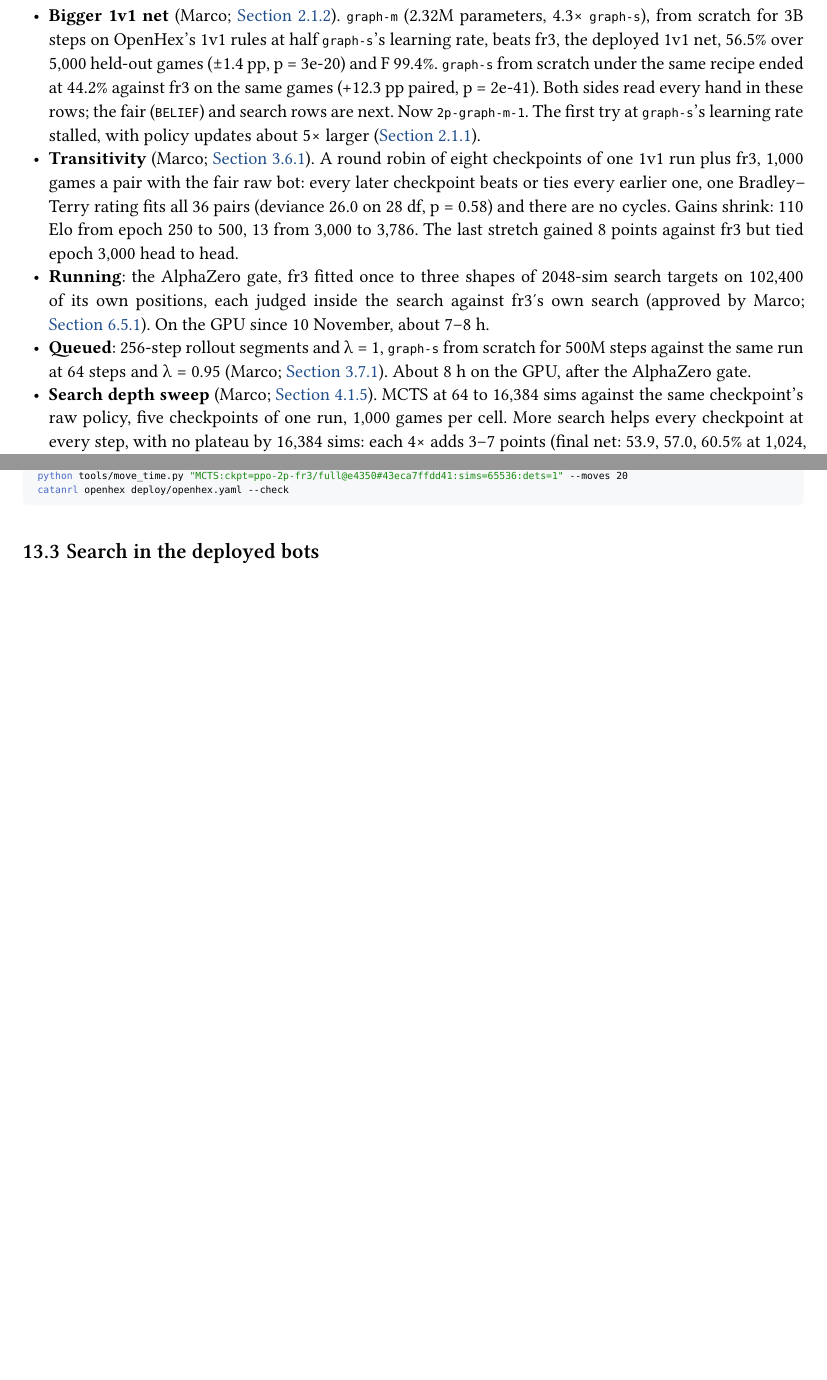
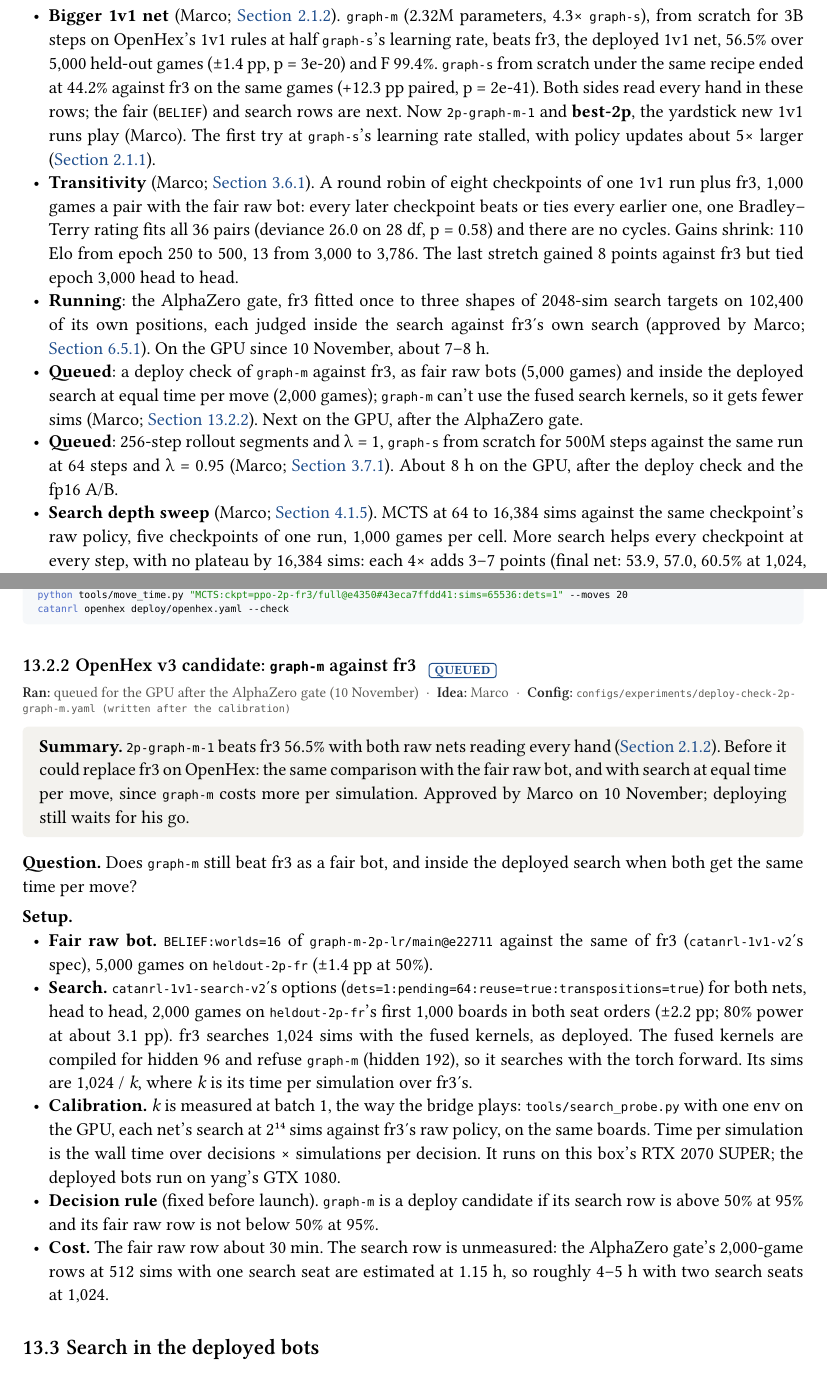
Before and after one commit to mcrco/catanrl-v2, a Typst document (report/report.typ, which reads report/sections/arch.typ, report/sections/deploy.typ, report/sections/front.typ): two parts of pages 3 and 69 of 71 before the commit and two parts of pages 3 and 69 of 72 after it, joined at a grey line, cut so that both start at the same text, the shorter picture padded with empty space. Compiled offline with Typst 0.15; a missing font is replaced by an installed copy or a similar font.

Commit message:
best-2p moves to 2p-graph-m-1 (Marco); queue the graph-m deploy check against fr3: BELIEF h2h (5,000 games) and the deployed search at equal time per move (2,000 games; graph-m searches with the torch forward, the fused kernels are hidden-96 only)
Co-Authored-By: Claude Opus 5.5 <noreply@anthropic.com>
Claude-Session: https://claude.ai/code/session_01EzjTHdCtZQL2RxQ9Q2ew7C

````diff
--- a/report/sections/arch.typ
+++ b/report/sections/arch.typ
@@ -120,7 +120,7 @@ PYTORCH_CUDA_ALLOC_CONF=expandable_segments:True catanrl run configs/experiments
   wandb: (("graph-m-2p-lr-main-03f356b6", "main"),),
   records: ("914fc0f0", "d664995b"),
 )
-#tldr[@exp:arch-graph-m-2p restarted from scratch at half `graph-s`'s learning rate. After 3B steps (139 h) `graph-m` beats fr3, the deployed 1v1 net, 56.5% over 5,000 held-out games (p = 3e-20), and F 99.4%. `graph-s` from scratch under the same recipe ended at 44.2% against fr3 on the same games (+12.3 pp paired). Now `2p-graph-m-1`.]
+#tldr[@exp:arch-graph-m-2p restarted from scratch at half `graph-s`'s learning rate. After 3B steps (139 h) `graph-m` beats fr3, the deployed 1v1 net, 56.5% over 5,000 held-out games (p = 3e-20), and F 99.4%. `graph-s` from scratch under the same recipe ended at 44.2% against fr3 on the same games (+12.3 pp paired). Now `2p-graph-m-1` and the 1v1 yardstick, *best-2p* (Marco, 10 November).]
 
 *Question.* At a learning rate that suits it, does `graph-m` beat `graph-s` (Marco)?
 
--- a/report/sections/deploy.typ
+++ b/report/sections/deploy.typ
@@ -174,6 +174,25 @@ python tools/move_time.py "MCTS:ckpt=ppo-2p-fr3/full@e4350#43eca7ffdd41:sims=655
 catanrl openhex deploy/openhex.yaml --check
 ```)
 
+=== OpenHex v3 candidate: `graph-m` against fr3 #chip("queued") <exp:deploy-graph-m-check>
+#meta(
+  dates: "queued for the GPU after the AlphaZero gate (10 November)",
+  owner: "marco",
+  config: "configs/experiments/deploy-check-2p-graph-m.yaml (written after the calibration)",
+  wandb: (),
+  records: (),
+)
+#tldr[`2p-graph-m-1` beats fr3 56.5% with both raw nets reading every hand (@exp:arch-graph-m-2p-lr). Before it could replace fr3 on OpenHex: the same comparison with the fair raw bot, and with search at equal time per move, since `graph-m` costs more per simulation. Approved by Marco on 10 November; deploying still waits for his go.]
+
+*Question.* Does `graph-m` still beat fr3 as a fair bot, and inside the deployed search when both get the same time per move?
+
+#lead[Setup.]
+- *Fair raw bot.* `BELIEF:worlds=16` of `graph-m-2p-lr/main@e22711` against the same of fr3 (`catanrl-1v1-v2`'s spec), 5,000 games on `heldout-2p-fr` (±1.4 pp at 50%).
+- *Search.* `catanrl-1v1-search-v2`'s options (`dets=1:pending=64:reuse=true:transpositions=true`) for both nets, head to head, 2,000 games on `heldout-2p-fr`'s first 1,000 boards in both seat orders (±2.2 pp; 80% power at about 3.1 pp). fr3 searches 1,024 sims with the fused kernels, as deployed. The fused kernels are compiled for hidden 96 and refuse `graph-m` (hidden 192), so it searches with the torch forward. Its sims are 1,024 / _k_, where _k_ is its time per simulation over fr3's.
+- *Calibration.* _k_ is measured at batch 1, the way the bridge plays: `tools/search_probe.py` with one env on the GPU, each net's search at 2#super[14] sims against fr3's raw policy, on the same boards. Time per simulation is the wall time over decisions × simulations per decision. It runs on this box's RTX 2070 SUPER; the deployed bots run on yang's GTX 1080.
+- *Decision rule* (fixed before launch). `graph-m` is a deploy candidate if its search row is above 50% at 95% and its fair raw row is not below 50% at 95%.
+- *Cost.* The fair raw row about 30 min. The search row is unmeasured: the AlphaZero gate's 2,000-game rows at 512 sims with one search seat are estimated at 1.15 h, so roughly 4–5 h with two search seats at 1,024.
+
 == Search in the deployed bots
 
 === Search reuse on the server bridge and the OpenHex seat #chip("done") <exp:deploy-reuse-bridge>
--- a/report/sections/front.typ
+++ b/report/sections/front.typ
@@ -14,10 +14,11 @@ So far: self-play PPO on a graph network gives a strong raw policy, and search o
 
 == Latest results (10 November 2026)
 
-- *Bigger 1v1 net* (Marco; @exp:arch-graph-m-2p-lr). `graph-m` (2.32M parameters, 4.3× `graph-s`), from scratch for 3B steps on OpenHex's 1v1 rules at half `graph-s`'s learning rate, beats fr3, the deployed 1v1 net, 56.5% over 5,000 held-out games (±1.4 pp, p = 3e-20) and F 99.4%. `graph-s` from scratch under the same recipe ended at 44.2% against fr3 on the same games (+12.3 pp paired, p = 2e-41). Both sides read every hand in these rows; the fair (`BELIEF`) and search rows are next. Now `2p-graph-m-1`. The first try at `graph-s`'s learning rate stalled, with policy updates about 5× larger (@exp:arch-graph-m-2p).
+- *Bigger 1v1 net* (Marco; @exp:arch-graph-m-2p-lr). `graph-m` (2.32M parameters, 4.3× `graph-s`), from scratch for 3B steps on OpenHex's 1v1 rules at half `graph-s`'s learning rate, beats fr3, the deployed 1v1 net, 56.5% over 5,000 held-out games (±1.4 pp, p = 3e-20) and F 99.4%. `graph-s` from scratch under the same recipe ended at 44.2% against fr3 on the same games (+12.3 pp paired, p = 2e-41). Both sides read every hand in these rows; the fair (`BELIEF`) and search rows are next. Now `2p-graph-m-1` and *best-2p*, the yardstick new 1v1 runs play (Marco). The first try at `graph-s`'s learning rate stalled, with policy updates about 5× larger (@exp:arch-graph-m-2p).
 - *Transitivity* (Marco; @exp:recipe-transitivity). A round robin of eight checkpoints of one 1v1 run plus fr3, 1,000 games a pair with the fair raw bot: every later checkpoint beats or ties every earlier one, one Bradley–Terry rating fits all 36 pairs (deviance 26.0 on 28 df, p = 0.58) and there are no cycles. Gains shrink: 110 Elo from epoch 250 to 500, 13 from 3,000 to 3,786. The last stretch gained 8 points against fr3 but tied epoch 3,000 head to head.
 - *Running*: the AlphaZero gate, fr3 fitted once to three shapes of 2048-sim search targets on 102,400 of its own positions, each judged inside the search against fr3's own search (approved by Marco; @exp:az-gate). On the GPU since 10 November, about 7–8 h.
-- *Queued*: 256-step rollout segments and λ = 1, `graph-s` from scratch for 500M steps against the same run at 64 steps and λ = 0.95 (Marco; @exp:recipe-horizon). About 8 h on the GPU, after the AlphaZero gate.
+- *Queued*: a deploy check of `graph-m` against fr3, as fair raw bots (5,000 games) and inside the deployed search at equal time per move (2,000 games); `graph-m` can't use the fused search kernels, so it gets fewer sims (Marco; @exp:deploy-graph-m-check). Next on the GPU, after the AlphaZero gate.
+- *Queued*: 256-step rollout segments and λ = 1, `graph-s` from scratch for 500M steps against the same run at 64 steps and λ = 0.95 (Marco; @exp:recipe-horizon). About 8 h on the GPU, after the deploy check and the fp16 A/B.
 
 - *Search depth sweep* (Marco; @exp:search-depth-2p). MCTS at 64 to 16,384 sims against the same checkpoint's raw policy, five checkpoints of one run, 1,000 games per cell. More search helps every checkpoint at every step, with no plateau by 16,384 sims: each 4× adds 3–7 points (final net: 53.9, 57.0, 60.5% at 1,024, 4,096, 16,384). Weaker nets gain more (82.0% for the epoch-50 net at 4,096; the epoch-150 net 76.4 → 80.7% from 4,096 to 16,384). Paused on 3 November with two 16,384-sim cells (e1500, e50) still to play.
 - *Trading between equals* (Marco; @exp:trade-2v2). Two seats that trade with each other, against two copies of the same net that can't, take 61.7% (adjacent) and 62.9% (alternating) of 4p games, against exactly 50 without trading (+11.7 and +12.9 pp paired, 4,000 games a row). Both traders gain, so it isn't exploitation of a naive acceptor. Against F the pair goes from 93 to 96%.
@@ -76,4 +77,3 @@ Every network we talk about gets a name of the form _players–network–number_
     tgroup(5)[`graph-s`: hidden 96, 3 layers, 541,540 parameters],
     [`2p-graph-s-1`], [`base-2p`], [0.44B], [`puffer-graph2/full@e3350`], [From scratch; the first deployed 1v1 net],
     [`2p-graph-s-2`], [`base-2p-fr`], [1.45B], [`ppo-2p-fr/full@e7600`], [`2p-graph-s-1` + 1.0B on OpenHex's rules],
-    [`2p-graph-s-3`], [`base-2p-fr`], [2.02B], [`ppo-2p-fr3/full@e4350`], [fr3: `2p-graph-s-2` + 0.57B; deployed; *best-2p*],
````
Also changed, not shown: configs/registry.yaml (+3 -3 lines), report/sections/front.typ (3 more changed lines).
